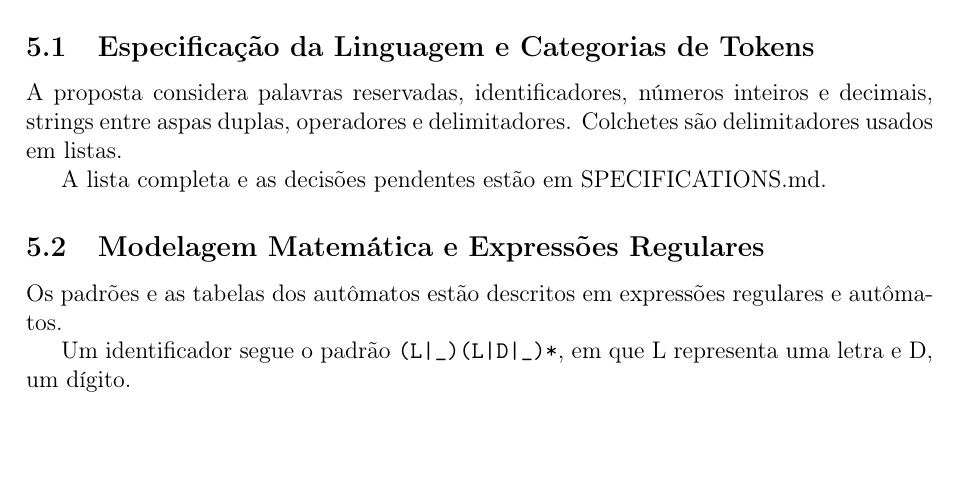
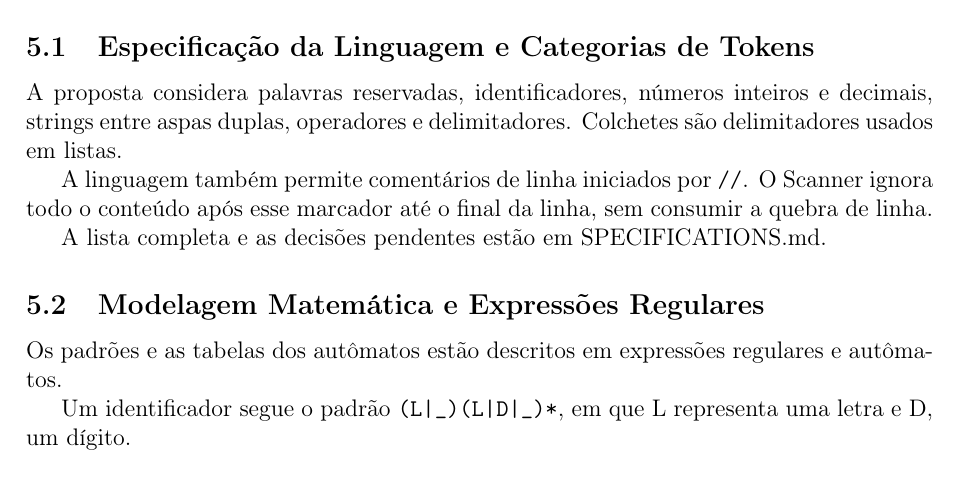
Before and after one commit to fumiko0701/rathyon, a LaTeX document (docs/latex/main.tex): part of page 5 of 6, cut so that both start at the same text, the shorter picture padded with empty space. Compiled offline with pdfLaTeX.

Commit message:
atualizando documentações sobre comentários

```diff
--- a/docs/latex/main.tex
+++ b/docs/latex/main.tex
@@ -127,9 +127,13 @@ Autômatos finitos são modelos matemáticos utilizados para reconhecer linguage
 Foram reunidas as palavras e os símbolos previstos para a linguagem. Depois, foram definidos padrões para os tokens e implementados reconhecedores por meio de autômatos. Os testes do projeto verificam o Scanner, o Parser e casos de integração.
 \section{Desenvolvimento do Scanner}
 \subsection{Especificação da Linguagem e Categorias de Tokens}
+
 A proposta considera palavras reservadas, identificadores, números inteiros e decimais, strings entre aspas duplas, operadores e delimitadores. Colchetes são delimitadores usados em listas.
 
+A linguagem também permite comentários de linha iniciados por \texttt{//}. O Scanner ignora todo o conteúdo após esse marcador até o final da linha, sem consumir a quebra de linha.
+
 A lista completa e as decisões pendentes estão em \href{../markdown/SPECIFICATIONS.md}{SPECIFICATIONS.md}.
+
 \subsection{Modelagem Matemática e Expressões Regulares}
 Os padrões e as tabelas dos autômatos estão descritos em \href{../markdown/REGULAR_EXPRESSIONS.md}{expressões regulares} e \href{../markdown/AUTOMATA.md}{autômatos}.
 
```
Also changed, not shown: README.md.
